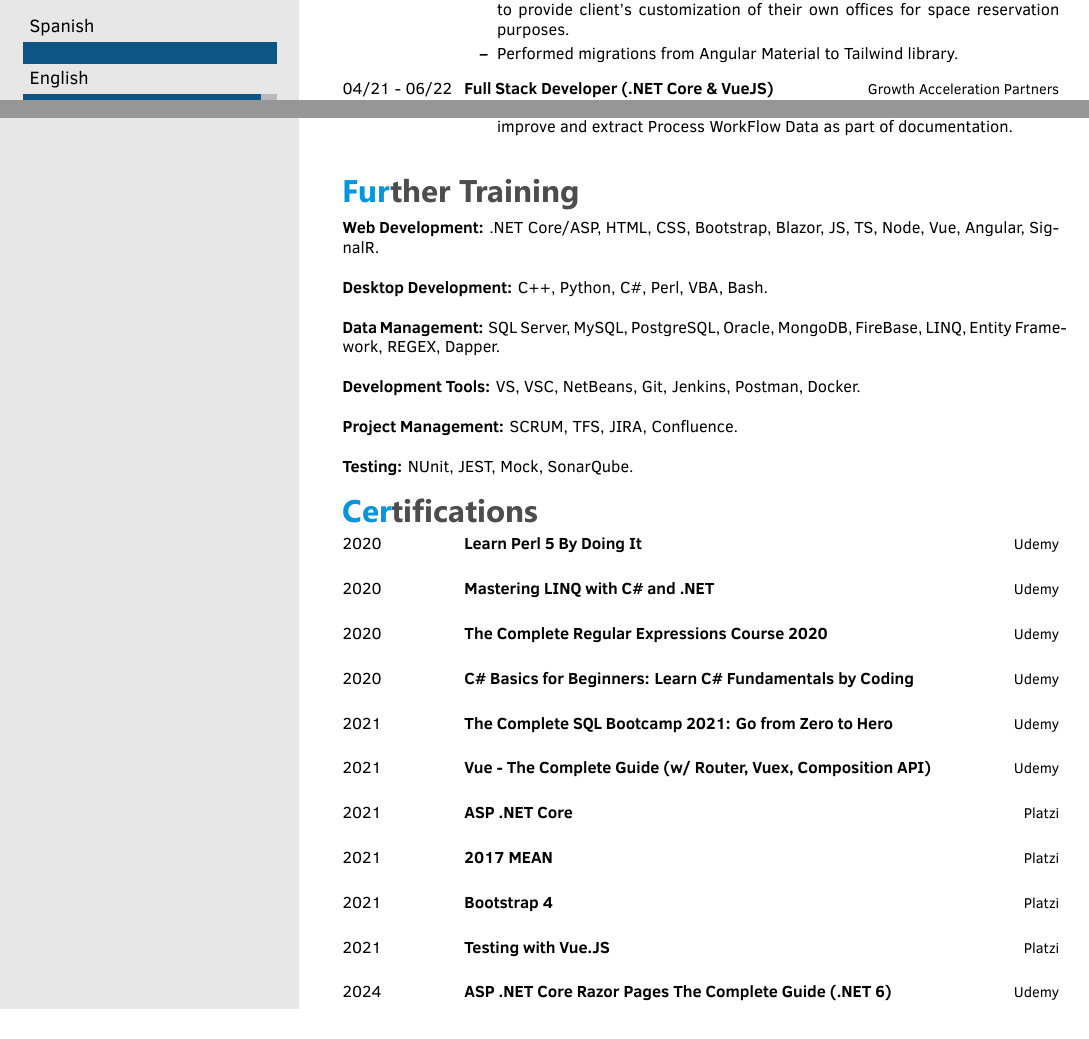
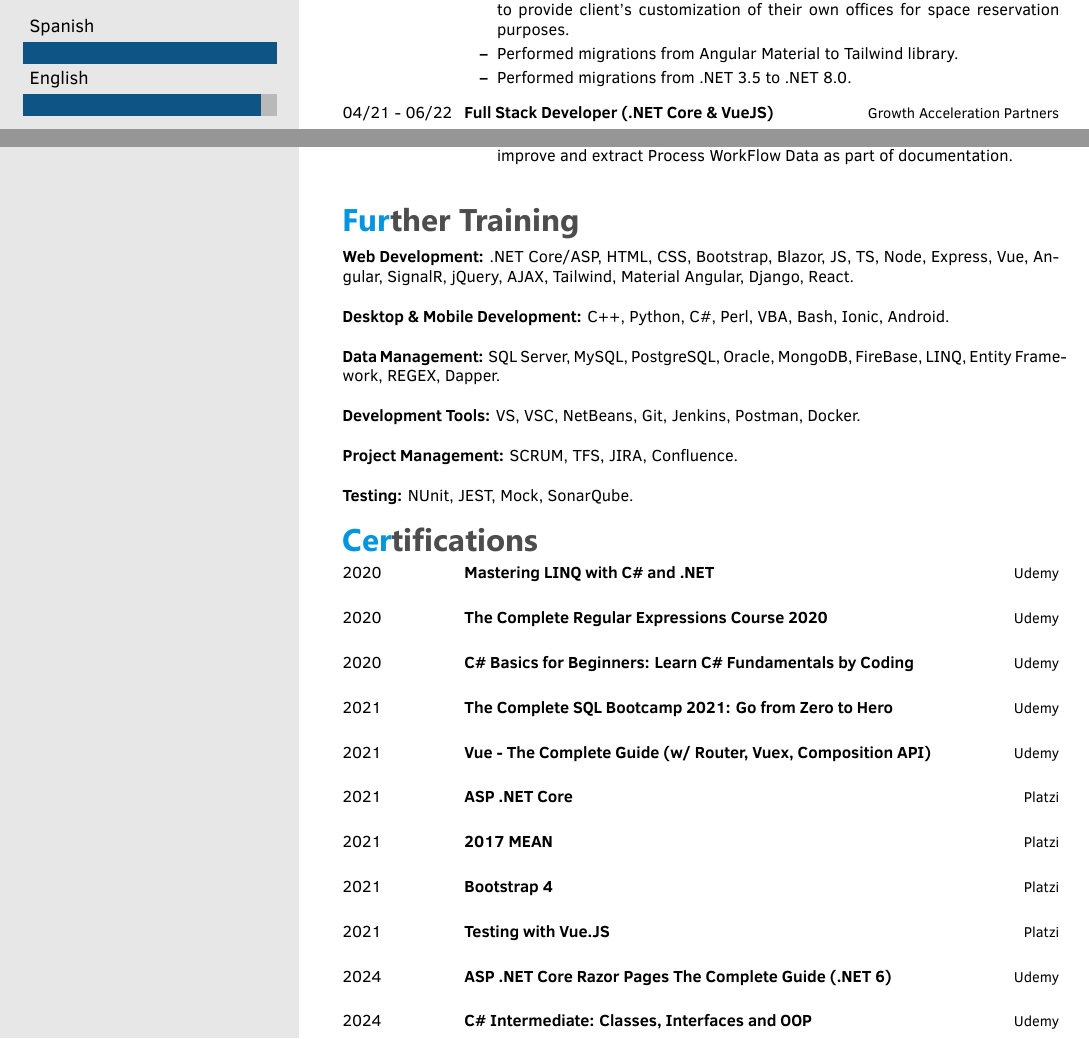
Before and after one commit to CarlosMurillo2897/CV, a LaTeX CV (template.tex): two parts of pages 1 and 2 of 2, joined at a grey line, cut so that both start at the same text. Compiled offline with XeLaTeX.

Commit message:
Updating CV with lates changes.

```diff
--- a/template.tex
+++ b/template.tex
@@ -81,6 +81,10 @@
                     \item Developed an interactive drag \& drop system using Konva JS library in order to provide client's customization of their own offices for space reservation purposes.
 
                     \item Performed migrations from Angular Material to Tailwind library.
+
+                    \item Performed migrations from .NET 3.5 to .NET 8.0.
+                    % \item TODO: Review configurations made with EF, using FluentAPI,and ones mentioned bellow Configured EF and customized some functionality to add seed data, modify predefined entities.
+                    % \item Started to develop an architecture that will support multi-tenant by configuring DB, customizing url/queries, manipulating session to reflect tenant data, extending entities functionality.
                 \end{itemize}
                 % \item .NET 6, EF Core, SASS, CSS, Bootstrap.
 
@@ -193,8 +197,8 @@
 
 \section{Further Training}
 {
-   {\textbf{Web Development:}} .NET Core/ASP, HTML, CSS, Bootstrap, Blazor, JS, TS, Node, Vue, Angular, SignalR.\\\\
-   {\textbf{Desktop Development:}} C++, Python, C\#, Perl, VBA, Bash.\\\\
+   {\textbf{Web Development:}} .NET Core/ASP, HTML, CSS, Bootstrap, Blazor, JS, TS, Node, Express, Vue, Angular, SignalR, jQuery, AJAX, Tailwind, Material Angular, Django, React.\\\\
+   {\textbf{Desktop \& Mobile Development:}} C++, Python, C\#, Perl, VBA, Bash, Ionic, Android.\\\\
    {\textbf{Data Management:}} SQL Server, MySQL, PostgreSQL, Oracle, MongoDB, FireBase, LINQ, Entity Framework, REGEX, Dapper.\\\\
    {\textbf{Development Tools:}} VS, VSC, NetBeans, Git, Jenkins, Postman, Docker.\\\\
    {\textbf{Project Management:}} SCRUM, TFS, JIRA, Confluence.\\\\
@@ -207,13 +211,7 @@
 
         % \twentyitem {2019}{SCRUM Fundamentals Certified}{SCRUMStudy}{}
 
-        \twentyitem
-        {2020}
-        {\href{http://ude.my/UC-8b854042-ac78-4c5b-a412-65ba63899017}
-            {Learn Perl 5 By Doing It}
-        }
-        {Udemy}
-        {}
+        % \twentyitem {2020}{\href{http://ude.my/UC-8b854042-ac78-4c5b-a412-65ba63899017}{Learn Perl 5 By Doing It}}{Udemy}{}
 
         % \twentyitem {2020} {Blue Prism Foundation Training} {BluePrism University} {}
 
@@ -298,6 +296,16 @@
         {Udemy}
         {}
 
+        \twentyitem
+        {2024}
+        {\href{https://ude.my/UC-f1dfcd3c-e4a3-4f3d-8ae6-9148a94ebebe/}
+            {C\# Intermediate: Classes, Interfaces and OOP}
+        }
+        {Udemy}
+        {}
+
+
+
 \end{twenty}
 }
 
```
